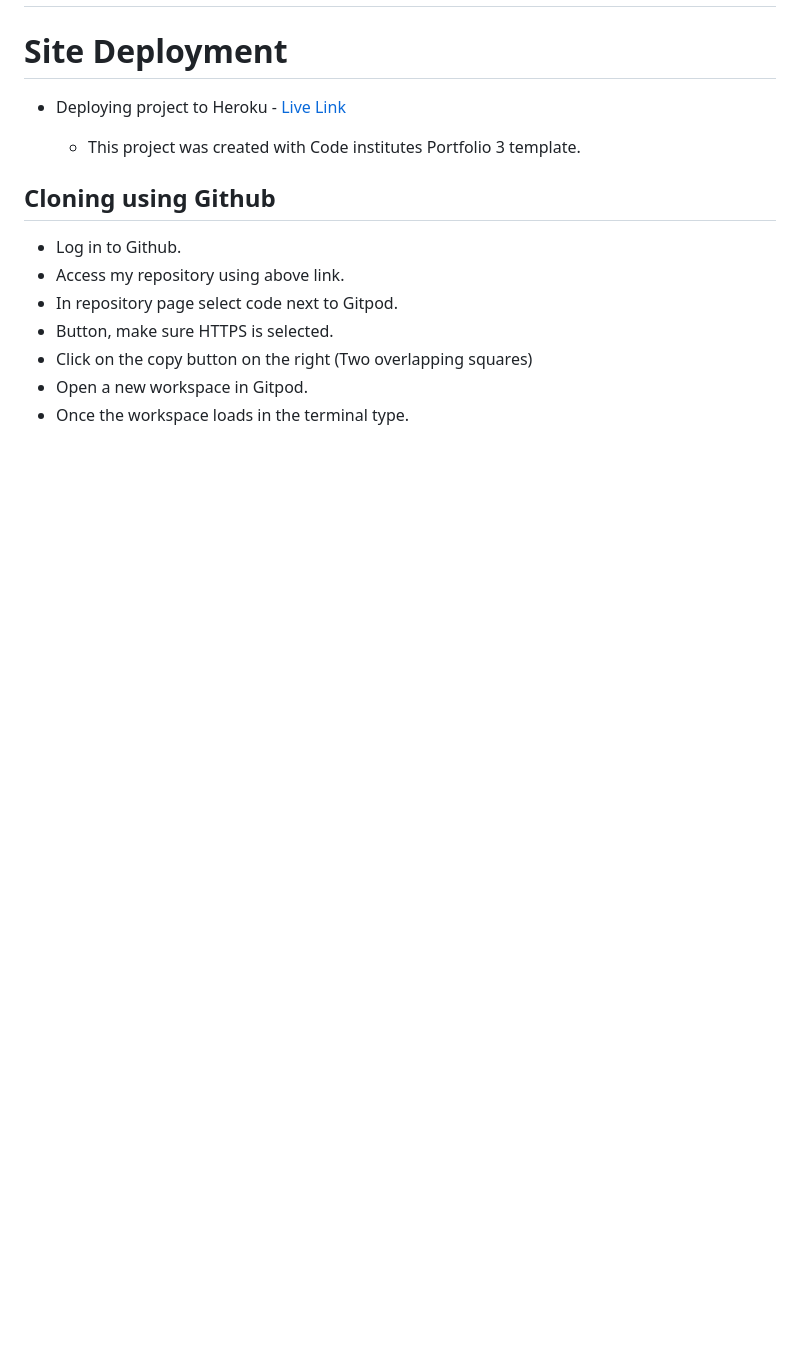
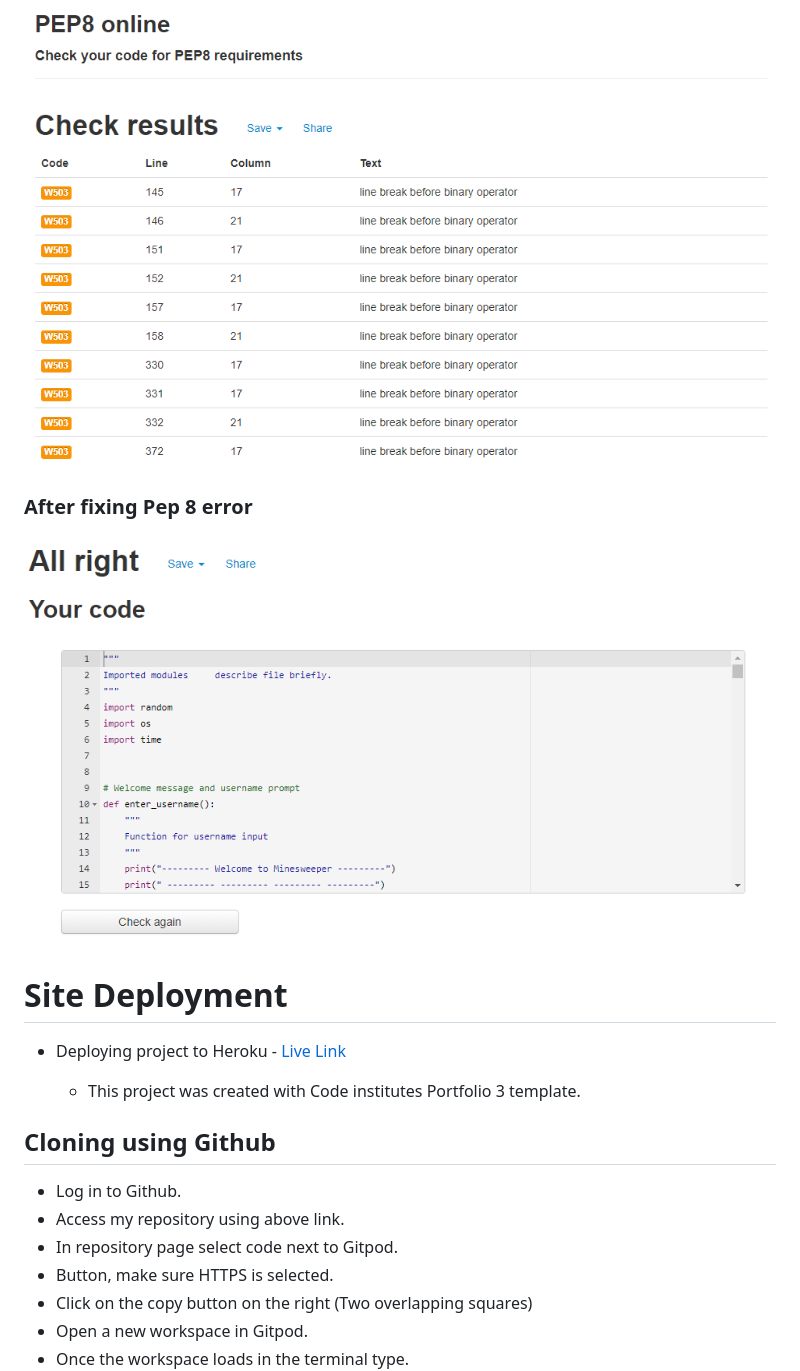
Before and after one commit to Matex600/minesweeper-matt, a Markdown page: README.md, the part around the change printed below. Rendered like a GitHub page; pictures changed too: assets/readme_files/Pep8.png (added), assets/readme_files/Pep8Error.png (added); blank space fills up the shorter version.

Commit message:
add testing section to README.md

```diff
--- a/README.md
+++ b/README.md
@@ -95,3 +112,8 @@ To find out more about [Minesweeper](https://en.wikipedia.org/wiki/Minesweeper_(
+![Pep8Error](assets/readme_files/Pep8Error.png)
+
+### After fixing Pep 8 error
+
+![Pep8](assets/readme_files/Pep8.png)
 
 # Site Deployment
 * Deploying project to Heroku - [Live Link](https://minesweeper-matt.herokuapp.com/)
```
Also changed, not shown: other parts of README.md (+18 -1 lines), 1 other file.
